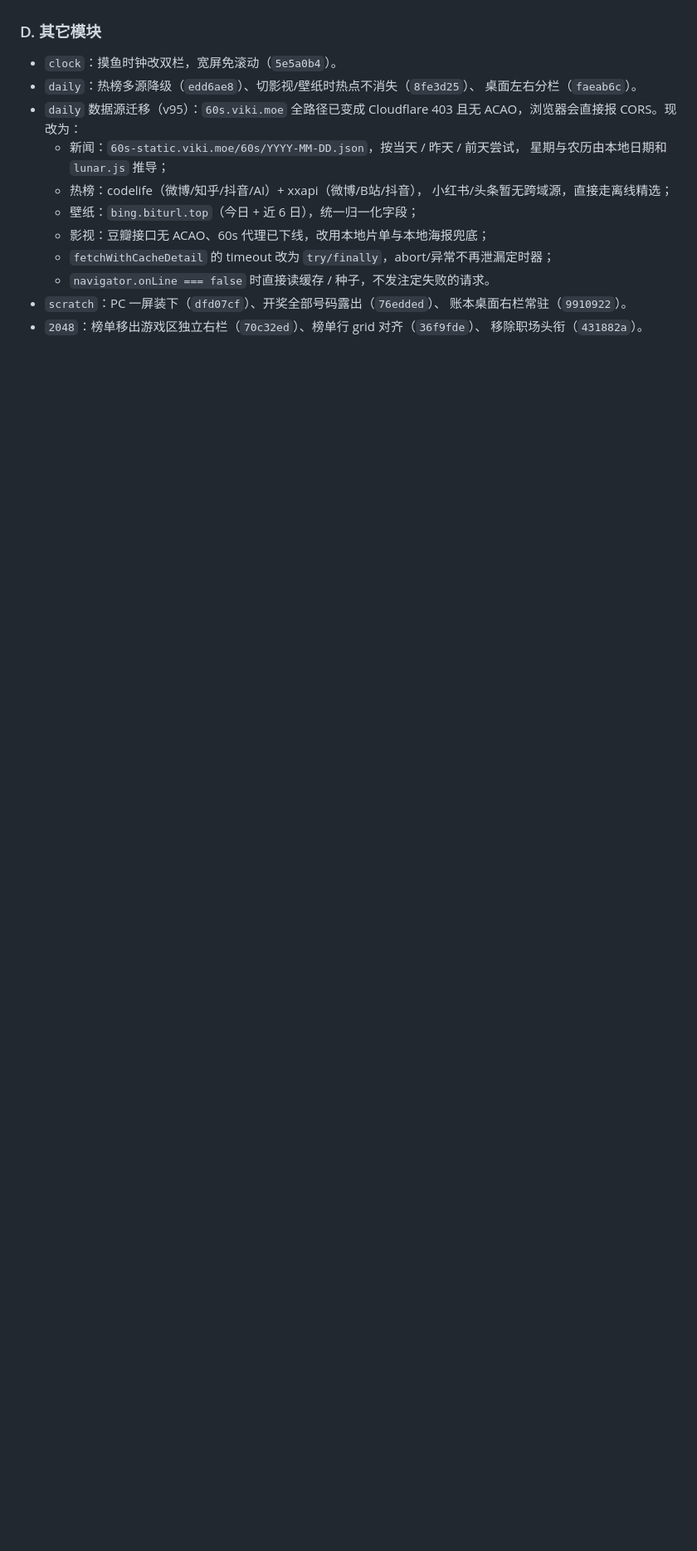
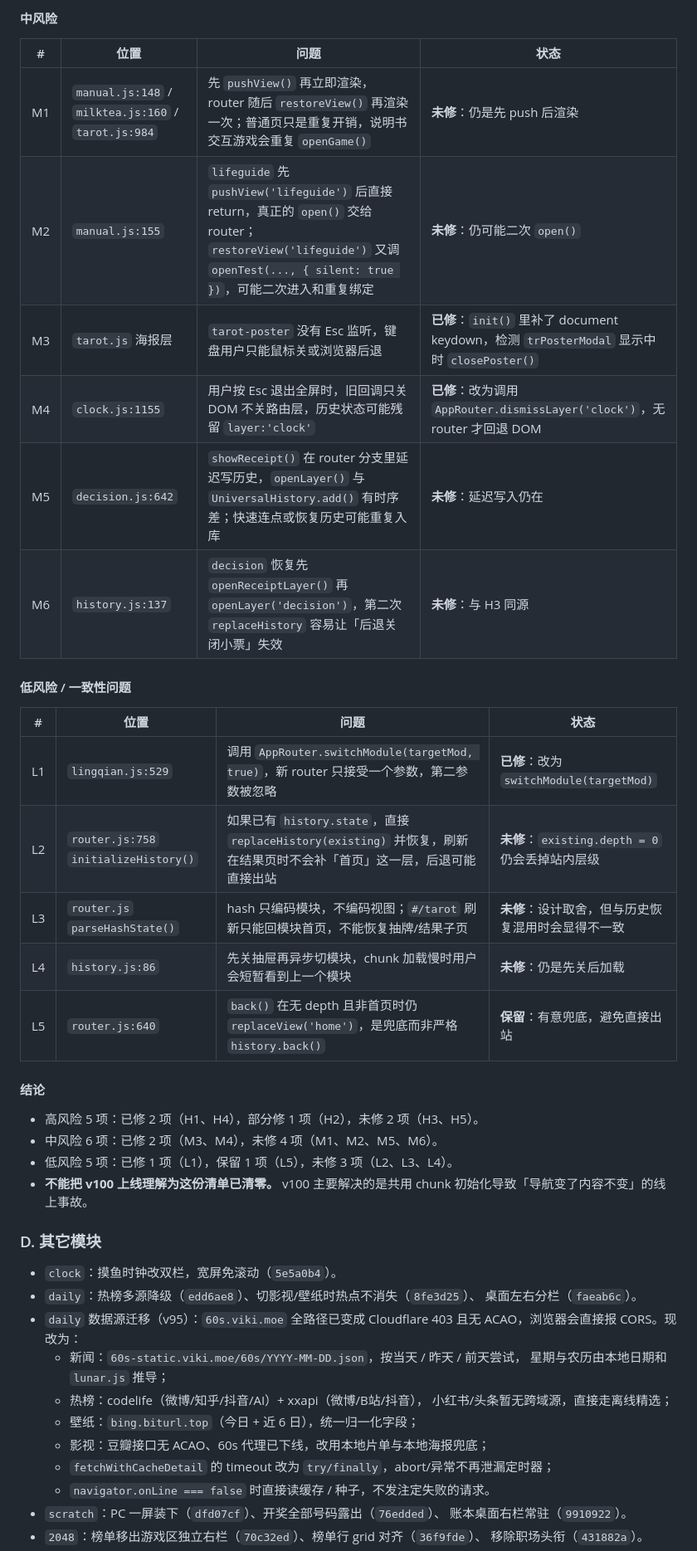
Before and after one commit to noc228076/juice, a Markdown page: AGENT_HANDOVER.md, the part around one of its changes. Shown at 83% size. GitHub-like rendering; blank space fills up the shorter version.

Commit message:
docs: record router risk audit and remaining items

```diff
--- a/AGENT_HANDOVER.md
+++ b/AGENT_HANDOVER.md
@@ -246,3 +263,30 @@ loadChunk('mystic').then(() => {
+#### 中风险
+
+| # | 位置 | 问题 | 状态 |
+|---|---|---|---|
+| M1 | `manual.js:148` / `milktea.js:160` / `tarot.js:984` | 先 `pushView()` 再立即渲染，router 随后 `restoreView()` 再渲染一次；普通页只是重复开销，说明书交互游戏会重复 `openGame()` | **未修**：仍是先 push 后渲染 |
+| M2 | `manual.js:155` | `lifeguide` 先 `pushView('lifeguide')` 后直接 return，真正的 `open()` 交给 router；`restoreView('lifeguide')` 又调 `openTest(..., { silent: true })`，可能二次进入和重复绑定 | **未修**：仍可能二次 `open()` |
+| M3 | `tarot.js` 海报层 | `tarot-poster` 没有 Esc 监听，键盘用户只能鼠标关或浏览器后退 | **已修**：`init()` 里补了 document keydown，检测 `trPosterModal` 显示中时 `closePoster()` |
+| M4 | `clock.js:1155` | 用户按 Esc 退出全屏时，旧回调只关 DOM 不关路由层，历史状态可能残留 `layer:'clock'` | **已修**：改为调用 `AppRouter.dismissLayer('clock')`，无 router 才回退 DOM |
+| M5 | `decision.js:642` | `showReceipt()` 在 router 分支里延迟写历史，`openLayer()` 与 `UniversalHistory.add()` 有时序差；快速连点或恢复历史可能重复入库 | **未修**：延迟写入仍在 |
+| M6 | `history.js:137` | `decision` 恢复先 `openReceiptLayer()` 再 `openLayer('decision')`，第二次 `replaceHistory` 容易让「后退关闭小票」失效 | **未修**：与 H3 同源 |
+
+#### 低风险 / 一致性问题
+
+| # | 位置 | 问题 | 状态 |
+|---|---|---|---|
+| L1 | `lingqian.js:529` | 调用 `AppRouter.switchModule(targetMod, true)`，新 router 只接受一个参数，第二参数被忽略 | **已修**：改为 `switchModule(targetMod)` |
+| L2 | `router.js:758` `initializeHistory()` | 如果已有 `history.state`，直接 `replaceHistory(existing)` 并恢复，刷新在结果页时不会补「首页」这一层，后退可能直接出站 | **未修**：`existing.depth = 0` 仍会丢掉站内层级 |
+| L3 | `router.js` `parseHashState()` | hash 只编码模块，不编码视图；`#/tarot` 刷新只能回模块首页，不能恢复抽牌/结果子页 | **未修**：设计取舍，但与历史恢复混用时会显得不一致 |
+| L4 | `history.js:86` | 先关抽屉再异步切模块，chunk 加载慢时用户会短暂看到上一个模块 | **未修**：仍是先关后加载 |
+| L5 | `router.js:640` | `back()` 在无 depth 且非首页时仍 `replaceView('home')`，是兜底而非严格 `history.back()` | **保留**：有意兜底，避免直接出站 |
+
+#### 结论
+
+- 高风险 5 项：已修 2 项（H1、H4），部分修 1 项（H2），未修 2 项（H3、H5）。
+- 中风险 6 项：已修 2 项（M3、M4），未修 4 项（M1、M2、M5、M6）。
+- 低风险 5 项：已修 1 项（L1），保留 1 项（L5），未修 3 项（L2、L3、L4）。
+- **不能把 v100 上线理解为这份清单已清零。** v100 主要解决的是共用 chunk 初始化导致「导航变了内容不变」的线上事故。
 
 ### D. 其它模块
 
```
Also changed, not shown: other parts of AGENT_HANDOVER.md (+17 -0 lines).
